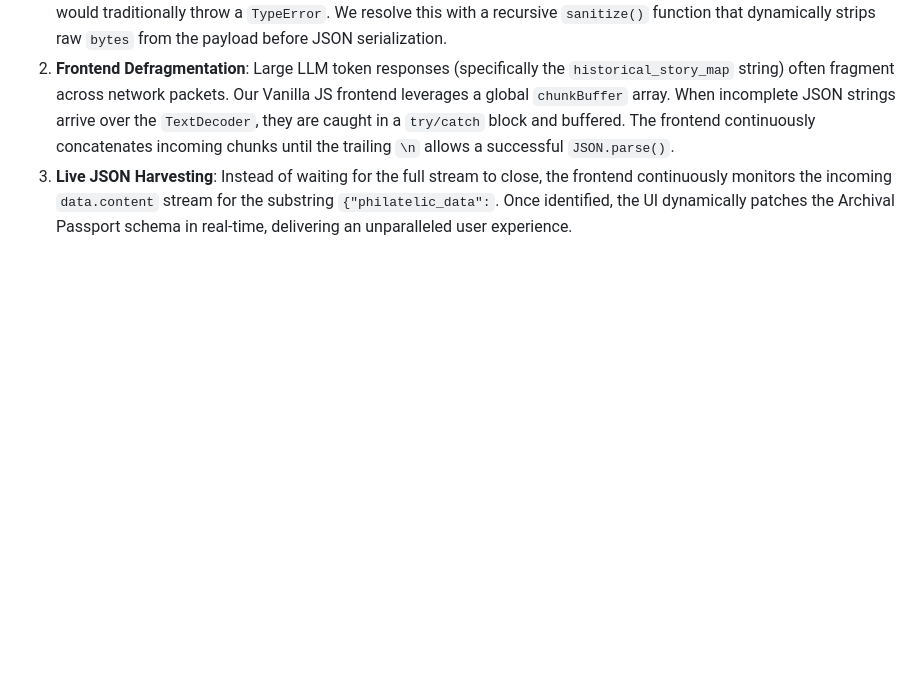
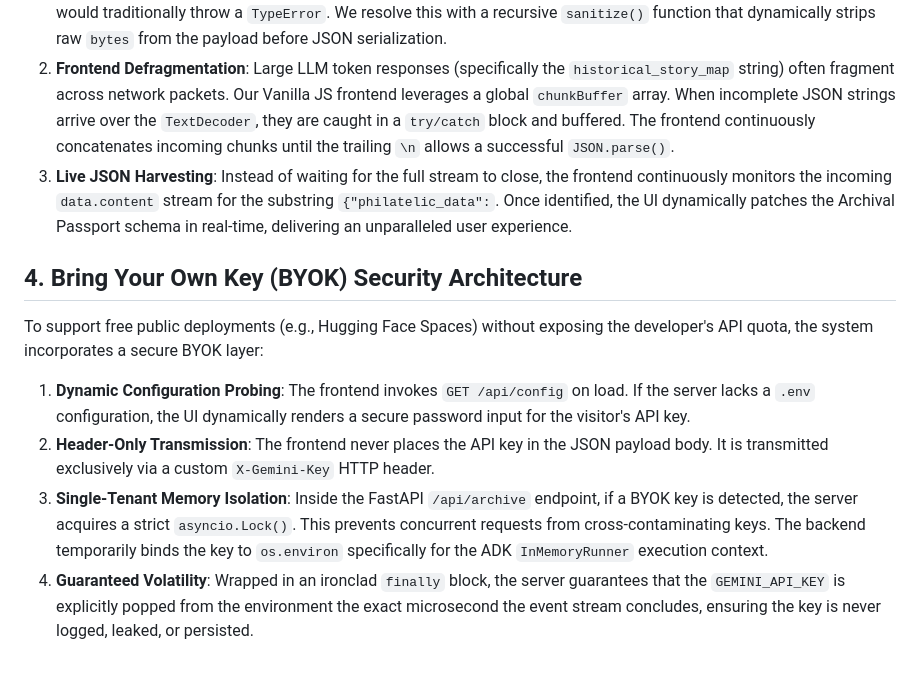
Before and after one commit to GhoshitaGhosh/philatelic-archivist, a Markdown page: ARCHITECTURE.md, the part around the change. GitHub-like rendering; blank space fills up the shorter version.

```diff
--- a/ARCHITECTURE.md
+++ b/ARCHITECTURE.md
@@ -28,3 +28,12 @@ To bridge the ADK backend with the modern glassmorphic frontend, the project use
 1. **Backend Payload Interception**: The FastAPI `/api/archive` endpoint executes the graph using the `InMemoryRunner`. Because the guardrail node echoes the original multimodal payload (which includes raw image bytes), `json.dumps()` would traditionally throw a `TypeError`. We resolve this with a recursive `sanitize()` function that dynamically strips raw `bytes` from the payload before JSON serialization.
 2. **Frontend Defragmentation**: Large LLM token responses (specifically the `historical_story_map` string) often fragment across network packets. Our Vanilla JS frontend leverages a global `chunkBuffer` array. When incomplete JSON strings arrive over the `TextDecoder`, they are caught in a `try/catch` block and buffered. The frontend continuously concatenates incoming chunks until the trailing `\n` allows a successful `JSON.parse()`.
 3. **Live JSON Harvesting**: Instead of waiting for the full stream to close, the frontend continuously monitors the incoming `data.content` stream for the substring `{"philatelic_data":`. Once identified, the UI dynamically patches the Archival Passport schema in real-time, delivering an unparalleled user experience.
+
+## 4. Bring Your Own Key (BYOK) Security Architecture
+
+To support free public deployments (e.g., Hugging Face Spaces) without exposing the developer's API quota, the system incorporates a secure BYOK layer:
+
+1. **Dynamic Configuration Probing**: The frontend invokes `GET /api/config` on load. If the server lacks a `.env` configuration, the UI dynamically renders a secure password input for the visitor's API key.
+2. **Header-Only Transmission**: The frontend never places the API key in the JSON payload body. It is transmitted exclusively via a custom `X-Gemini-Key` HTTP header.
+3. **Single-Tenant Memory Isolation**: Inside the FastAPI `/api/archive` endpoint, if a BYOK key is detected, the server acquires a strict `asyncio.Lock()`. This prevents concurrent requests from cross-contaminating keys. The backend temporarily binds the key to `os.environ` specifically for the ADK `InMemoryRunner` execution context.
+4. **Guaranteed Volatility**: Wrapped in an ironclad `finally` block, the server guarantees that the `GEMINI_API_KEY` is explicitly popped from the environment the exact microsecond the event stream concludes, ensuring the key is never logged, leaked, or persisted.
```
Also changed, not shown: README.md (+7 -0 lines).
